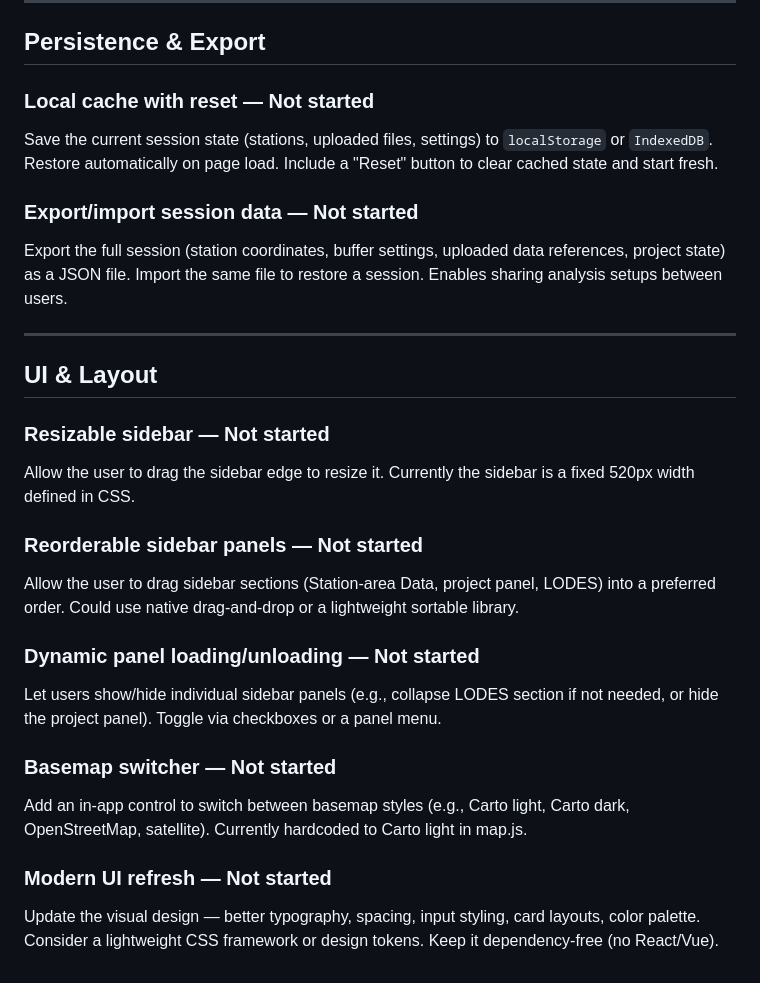
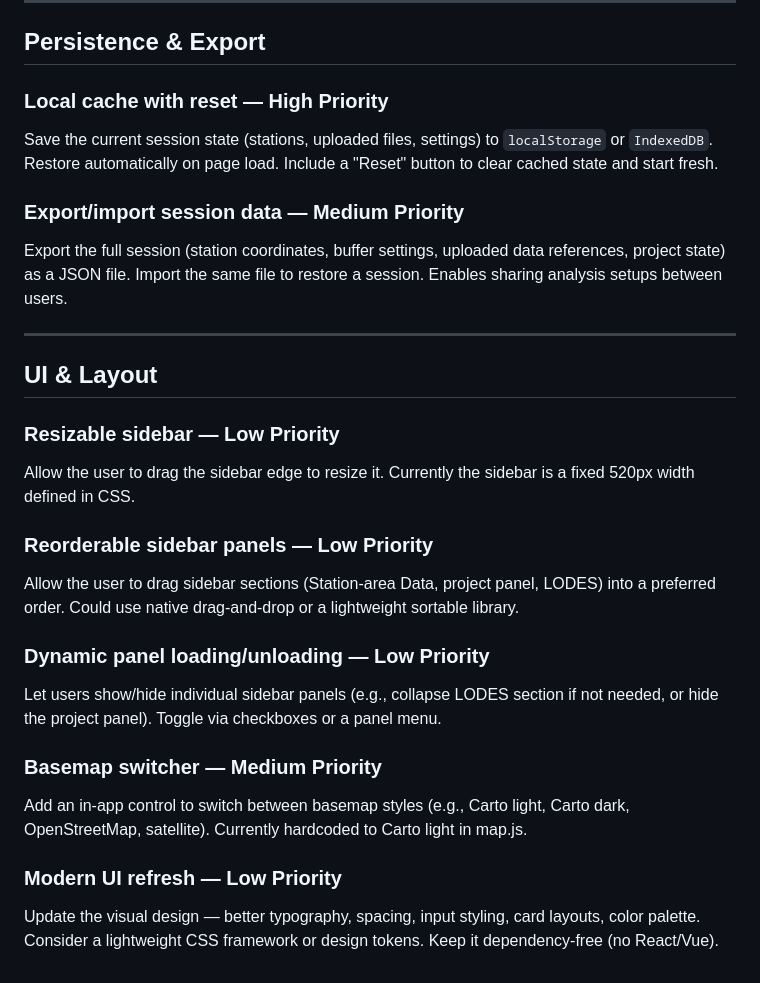
Before and after one commit to caseywalrath/micro-analysis-tool, a Markdown page: features.md, the part around one of its changes. GitHub-like rendering.

```diff
--- a/features.md
+++ b/features.md
@@ -52,27 +52,27 @@ The current LBAR workflow requires uploading a pre-formatted inventory file with
 
 ## Persistence & Export
 
-### Local cache with reset — Not started
+### Local cache with reset — High Priority
 Save the current session state (stations, uploaded files, settings) to `localStorage` or `IndexedDB`. Restore automatically on page load. Include a "Reset" button to clear cached state and start fresh.
 
-### Export/import session data — Not started
+### Export/import session data — Medium Priority
 Export the full session (station coordinates, buffer settings, uploaded data references, project state) as a JSON file. Import the same file to restore a session. Enables sharing analysis setups between users.
 
 ---
 
 ## UI & Layout
 
-### Resizable sidebar — Not started
+### Resizable sidebar — Low Priority
 Allow the user to drag the sidebar edge to resize it. Currently the sidebar is a fixed 520px width defined in CSS.
 
-### Reorderable sidebar panels — Not started
+### Reorderable sidebar panels — Low Priority
 Allow the user to drag sidebar sections (Station-area Data, project panel, LODES) into a preferred order. Could use native drag-and-drop or a lightweight sortable library.
 
-### Dynamic panel loading/unloading — Not started
+### Dynamic panel loading/unloading — Low Priority
 Let users show/hide individual sidebar panels (e.g., collapse LODES section if not needed, or hide the project panel). Toggle via checkboxes or a panel menu.
 
-### Basemap switcher — Not started
+### Basemap switcher — Medium Priority
 Add an in-app control to switch between basemap styles (e.g., Carto light, Carto dark, OpenStreetMap, satellite). Currently hardcoded to Carto light in map.js.
 
-### Modern UI refresh — Not started
+### Modern UI refresh — Low Priority
 Update the visual design — better typography, spacing, input styling, card layouts, color palette. Consider a lightweight CSS framework or design tokens. Keep it dependency-free (no React/Vue).
```
Also changed, not shown: other parts of features.md (+7 -7 lines).
